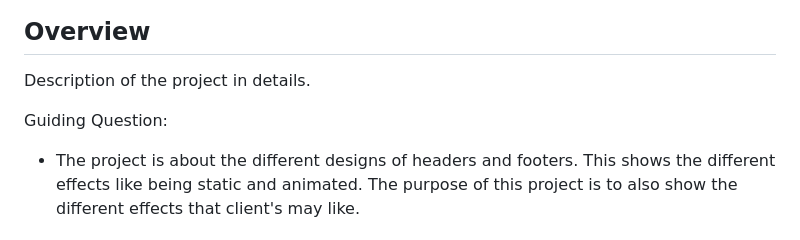
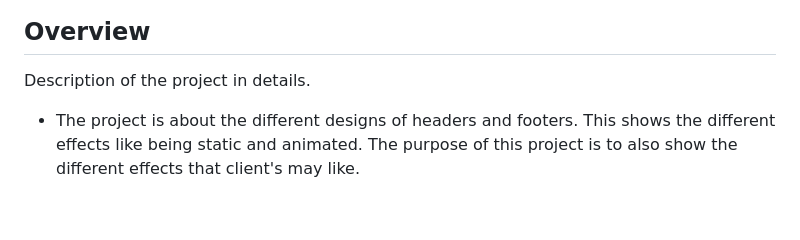
Before and after one commit to nicollechoy/WD-SW3, a Markdown page: readme.md, the part around the change. Drawn GitHub-style; blank space fills up the shorter version.

```diff
--- a/readme.md
+++ b/readme.md
@@ -58,7 +58,6 @@ Different designs of Headers and Footers
 <!-- The following are just sample -->
 Description of the project in details.
 
-Guiding Question:
 - The project is about the different designs of headers and footers. This shows the different effects like being static and animated. The purpose of this project is to also show the different effects that client's may like.
 
 ### Key Components
```
